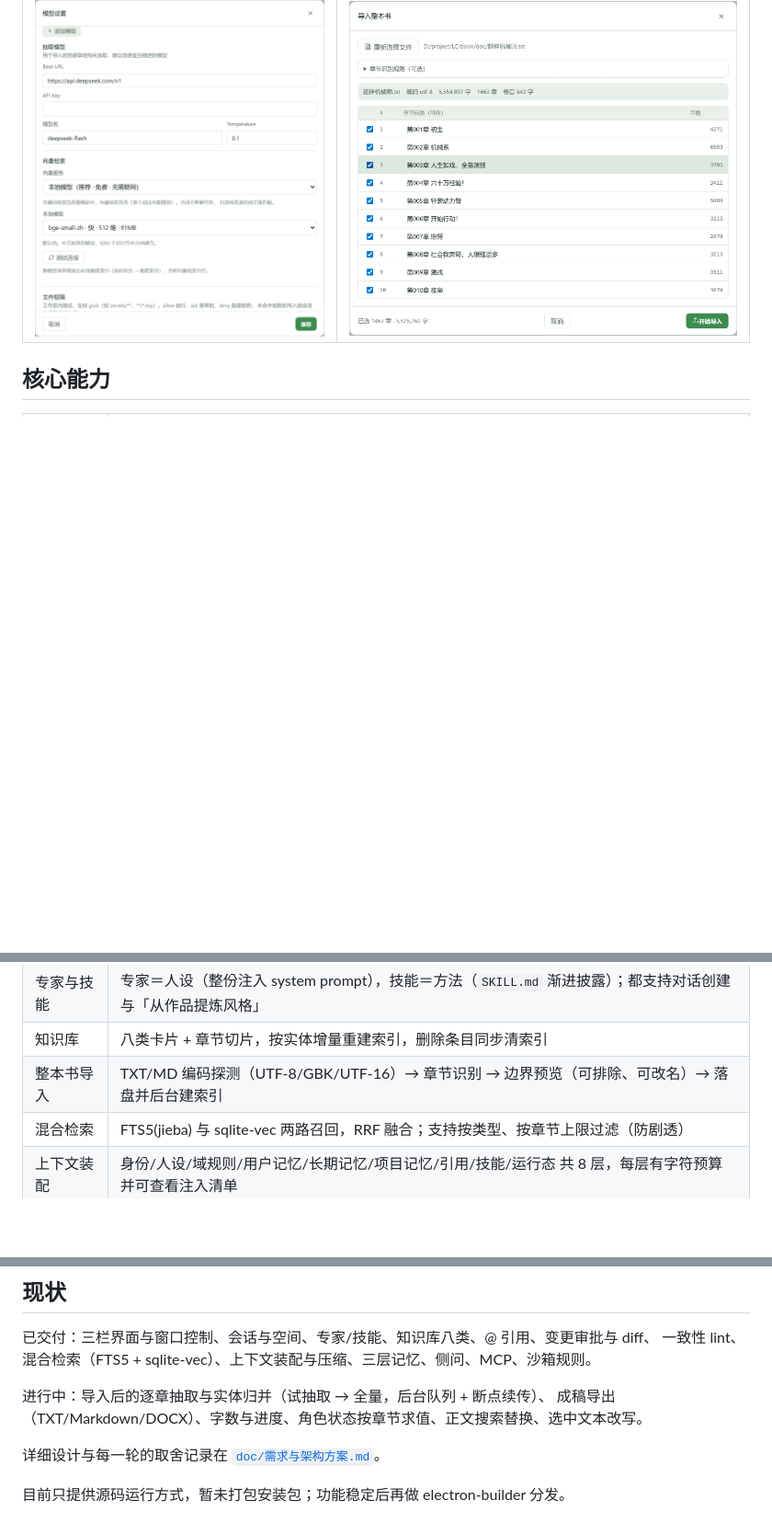
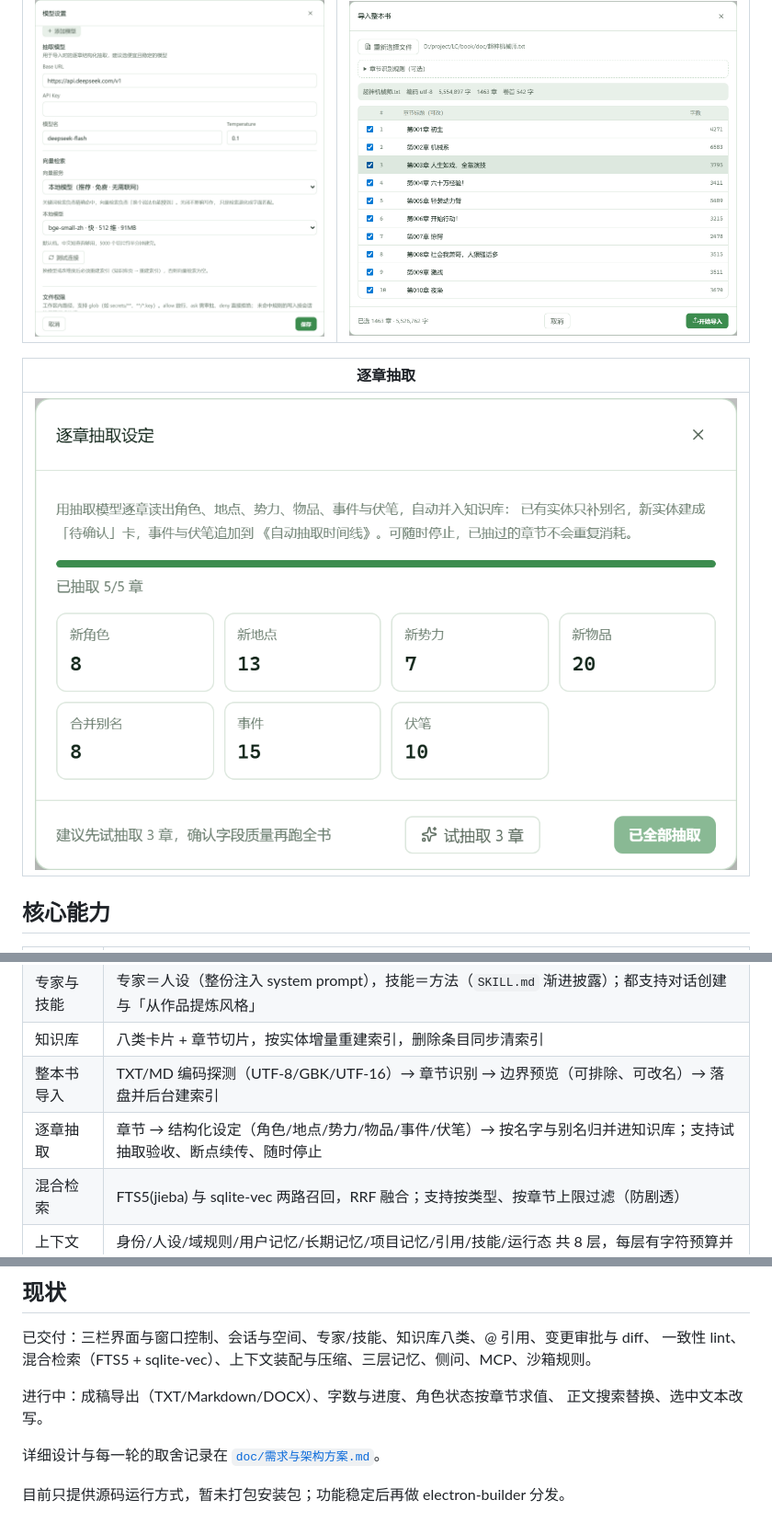
Before and after one commit to linguoyong/book-writing-agent, a Markdown page: README.md, 3 parts joined by grey strips. Shown at 92% size. Rendered like a GitHub page; pictures changed too: docs/screenshots/extract.png (added); blank space fills up the shorter version.

Commit message:
逐章抽取与实体归并：试抽取、断点续传、别名合并与自动时间线

```diff
--- a/README.md
+++ b/README.md
@@ -31,6 +31,10 @@
 |---|---|
 | ![设置](docs/screenshots/settings-vector.png) | ![导入](docs/screenshots/import.png) |
 
+| 逐章抽取 |
+|---|
+| ![抽取](docs/screenshots/extract.png) |
+
 ## 核心能力
 
 | 能力 | 说明 |
@@ -41,6 +45,7 @@
 | 专家与技能 | 专家＝人设（整份注入 system prompt），技能＝方法（`SKILL.md` 渐进披露）；都支持对话创建与「从作品提炼风格」 |
 | 知识库 | 八类卡片 + 章节切片，按实体增量重建索引，删除条目同步清索引 |
 | 整本书导入 | TXT/MD 编码探测（UTF-8/GBK/UTF-16）→ 章节识别 → 边界预览（可排除、可改名）→ 落盘并后台建索引 |
+| 逐章抽取 | 章节 → 结构化设定（角色/地点/势力/物品/事件/伏笔）→ 按名字与别名归并进知识库；支持试抽取验收、断点续传、随时停止 |
 | 混合检索 | FTS5(jieba) 与 sqlite-vec 两路召回，RRF 融合；支持按类型、按章节上限过滤（防剧透） |
 | 上下文装配 | 身份/人设/域规则/用户记忆/长期记忆/项目记忆/引用/技能/运行态 共 8 层，每层有字符预算并可查看注入清单 |
 | 自动压缩 | 按所选模型的上下文窗口折算触发点，淘汰的消息先落盘再摘要，可用 `read_file` 回读 |
@@ -163,8 +168,8 @@ pnpm build            # 构建 renderer / main / preload
 已交付：三栏界面与窗口控制、会话与空间、专家/技能、知识库八类、@ 引用、变更审批与 diff、
 一致性 lint、混合检索（FTS5 + sqlite-vec）、上下文装配与压缩、三层记忆、侧问、MCP、沙箱规则。
 
-进行中：导入后的逐章抽取与实体归并（试抽取 → 全量，后台队列 + 断点续传）、
-成稿导出（TXT/Markdown/DOCX）、字数与进度、角色状态按章节求值、正文搜索替换、选中文本改写。
+进行中：成稿导出（TXT/Markdown/DOCX）、字数与进度、角色状态按章节求值、
+正文搜索替换、选中文本改写。
 
 详细设计与每一轮的取舍记录在 [`doc/需求与架构方案.md`](doc/需求与架构方案.md)。
 
```
Also changed, not shown: doc/需求与架构方案.md (+42 -0 lines), 8 other files.
